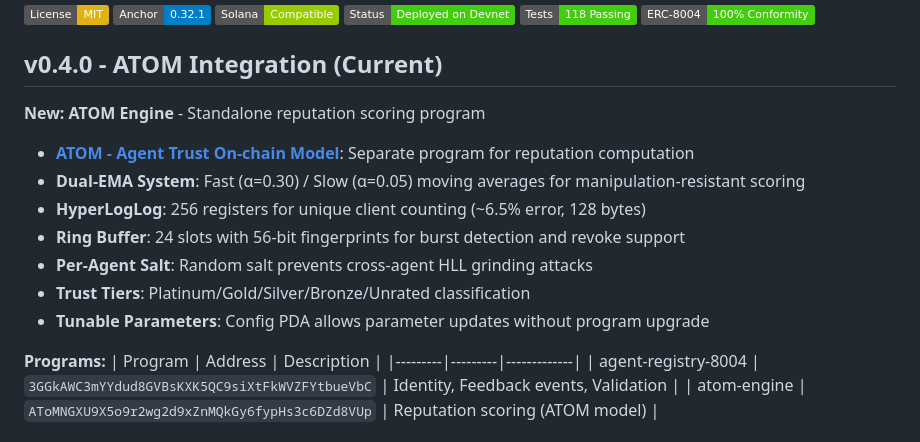
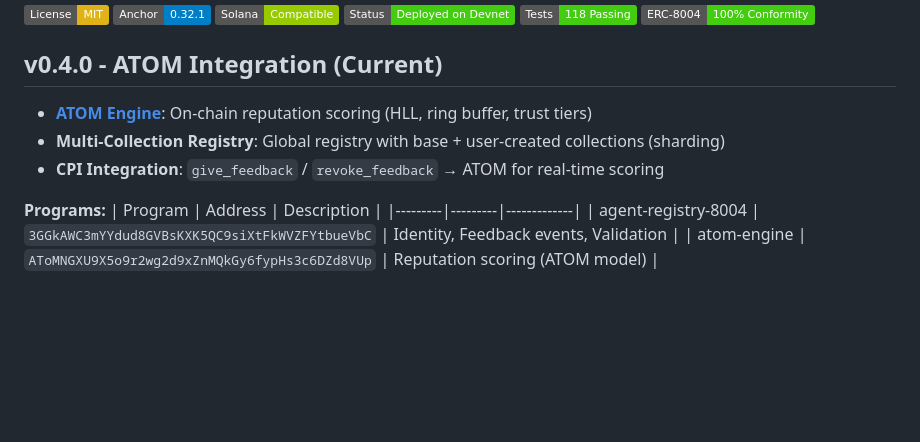
Before and after one commit to QuantuLabs/8004-solana, a Markdown page: README.md, the part around the change. Drawn GitHub-style; badges without logos; blank space fills up the shorter version.

Commit message:
docs: simplify v0.4.0 section, add multi-collection mention

```diff
--- a/README.md
+++ b/README.md
@@ -11,15 +11,9 @@
 
 ## v0.4.0 - ATOM Integration (Current)
 
-**New: ATOM Engine** - Standalone reputation scoring program
-
-- **[ATOM - Agent Trust On-chain Model](programs/atom-engine/README.md)**: Separate program for reputation computation
-- **Dual-EMA System**: Fast (α=0.30) / Slow (α=0.05) moving averages for manipulation-resistant scoring
-- **HyperLogLog**: 256 registers for unique client counting (~6.5% error, 128 bytes)
-- **Ring Buffer**: 24 slots with 56-bit fingerprints for burst detection and revoke support
-- **Per-Agent Salt**: Random salt prevents cross-agent HLL grinding attacks
-- **Trust Tiers**: Platinum/Gold/Silver/Bronze/Unrated classification
-- **Tunable Parameters**: Config PDA allows parameter updates without program upgrade
+- **[ATOM Engine](programs/atom-engine/README.md)**: On-chain reputation scoring (HLL, ring buffer, trust tiers)
+- **Multi-Collection Registry**: Global registry with base + user-created collections (sharding)
+- **CPI Integration**: `give_feedback` / `revoke_feedback` → ATOM for real-time scoring
 
 **Programs:**
 | Program | Address | Description |
```
